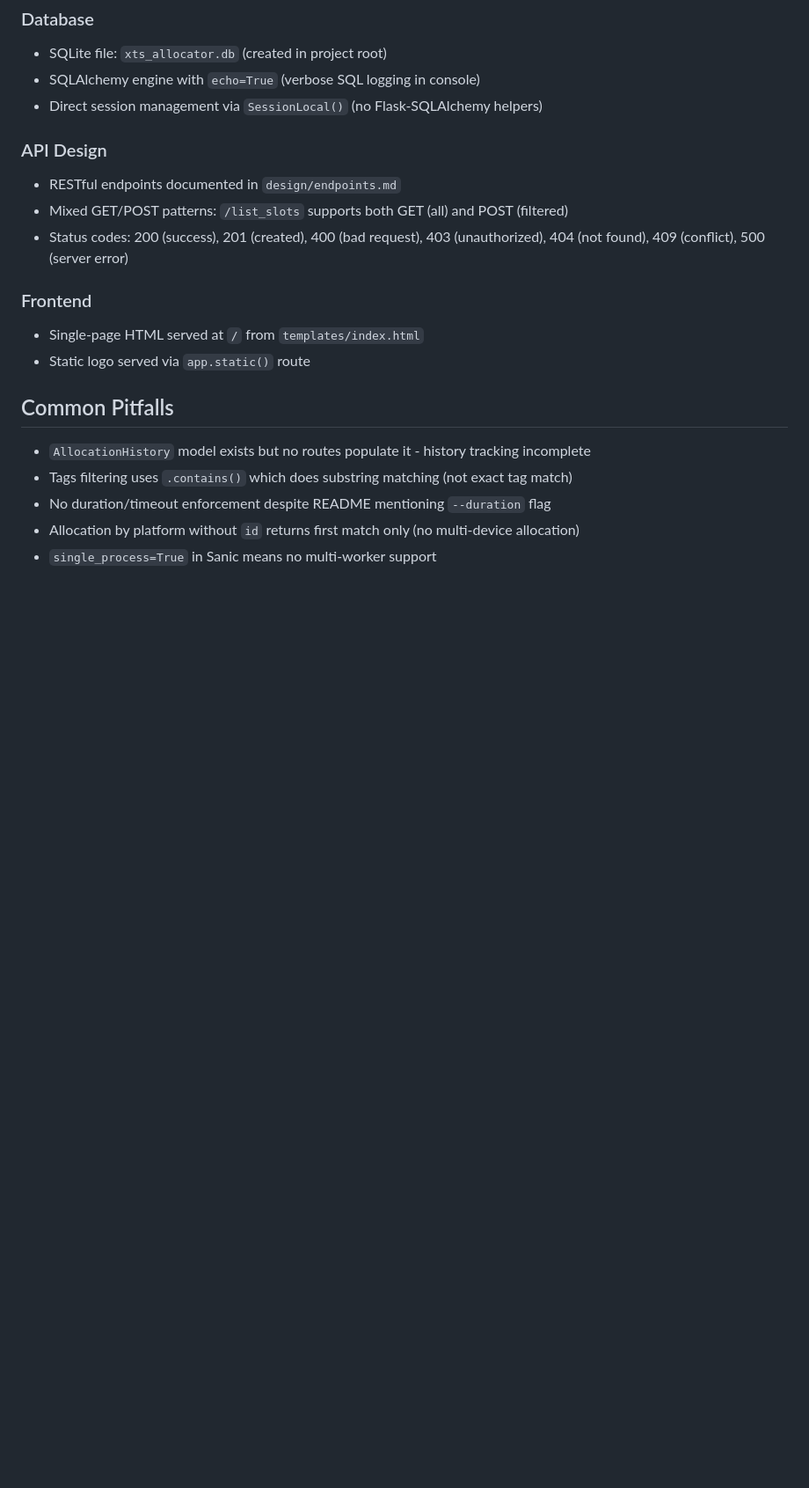
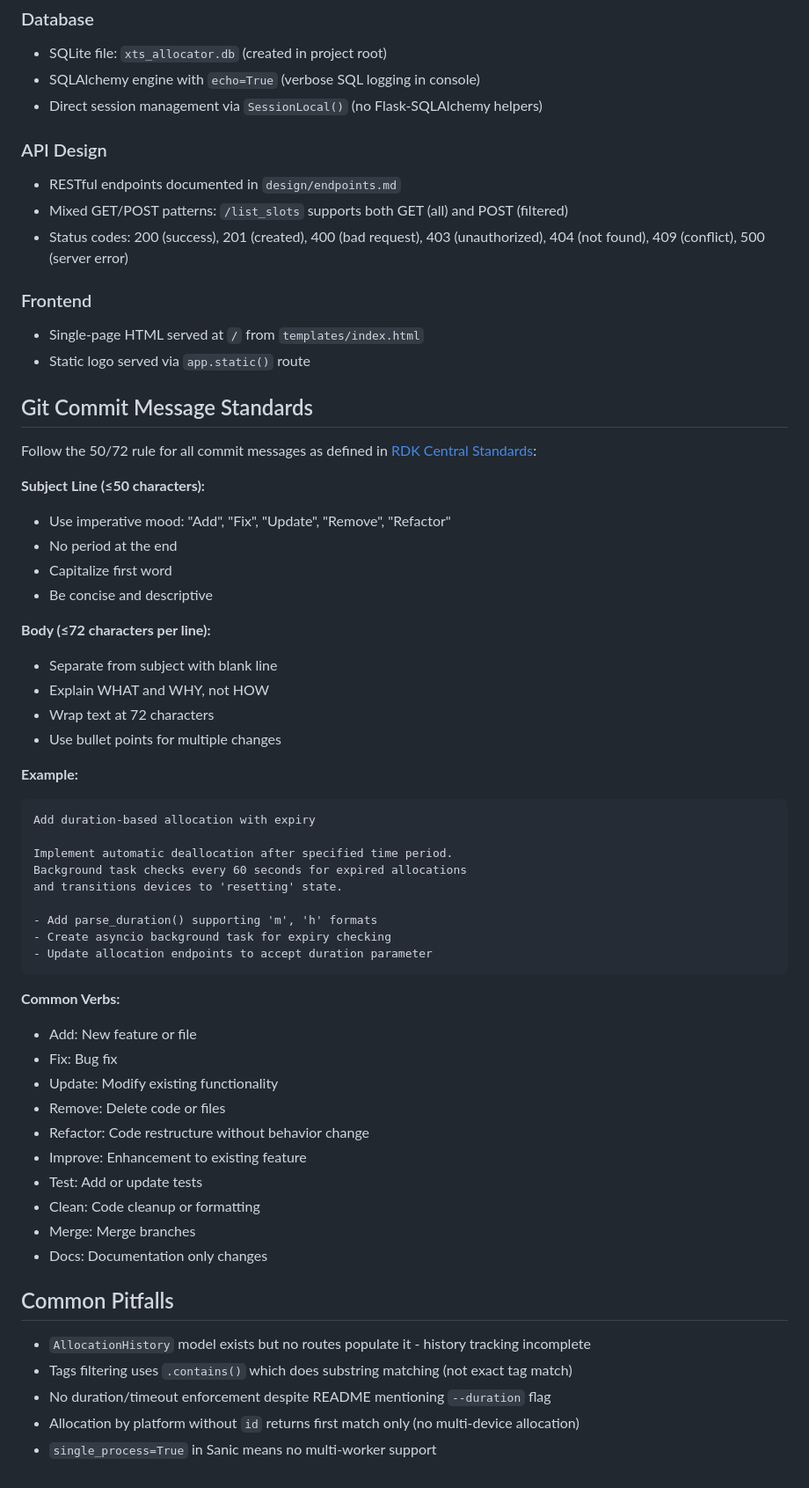
Before and after one commit to rdkcentral/xts_allocator_server, a Markdown page: .github/copilot-instructions.md, the part around the change. Shown at 88% size. GitHub-like rendering; blank space fills up the shorter version.

Commit message:
Add git commit message standards to instructions
Include 50/72 rule and RDK Central commit message standards in
copilot instructions for consistent commit formatting across all
contributions.

Reference: https://rdkcentral.github.io/rdk-halif-aidl/0.13.0/whitepapers/standardizing_git_commit_messages/

````diff
--- a/.github/copilot-instructions.md
+++ b/.github/copilot-instructions.md
@@ -95,6 +95,47 @@ finally:
 - Single-page HTML served at `/` from `templates/index.html`
 - Static logo served via `app.static()` route
 
+## Git Commit Message Standards
+
+Follow the 50/72 rule for all commit messages as defined in [RDK Central Standards](https://rdkcentral.github.io/rdk-halif-aidl/0.13.0/whitepapers/standardizing_git_commit_messages/):
+
+**Subject Line (≤50 characters):**
+- Use imperative mood: "Add", "Fix", "Update", "Remove", "Refactor"
+- No period at the end
+- Capitalize first word
+- Be concise and descriptive
+
+**Body (≤72 characters per line):**
+- Separate from subject with blank line
+- Explain WHAT and WHY, not HOW
+- Wrap text at 72 characters
+- Use bullet points for multiple changes
+
+**Example:**
+```
+Add duration-based allocation with expiry
+
+Implement automatic deallocation after specified time period.
+Background task checks every 60 seconds for expired allocations
+and transitions devices to 'resetting' state.
+
+- Add parse_duration() supporting 'm', 'h' formats
+- Create asyncio background task for expiry checking
+- Update allocation endpoints to accept duration parameter
+```
+
+**Common Verbs:**
+- Add: New feature or file
+- Fix: Bug fix
+- Update: Modify existing functionality
+- Remove: Delete code or files
+- Refactor: Code restructure without behavior change
+- Improve: Enhancement to existing feature
+- Test: Add or update tests
+- Clean: Code cleanup or formatting
+- Merge: Merge branches
+- Docs: Documentation only changes
+
 ## Common Pitfalls
 - `AllocationHistory` model exists but no routes populate it - history tracking incomplete
 - Tags filtering uses `.contains()` which does substring matching (not exact tag match)
````
